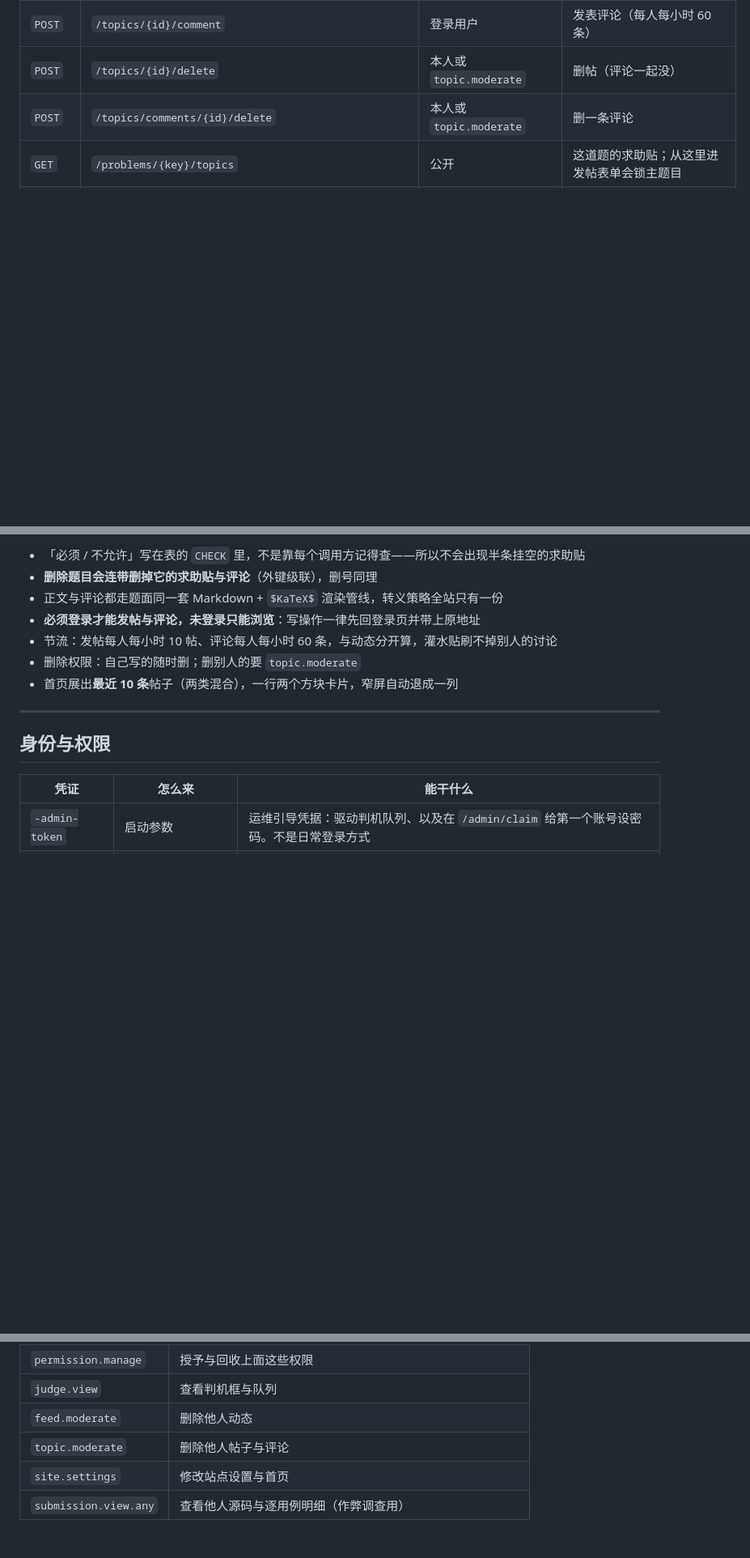
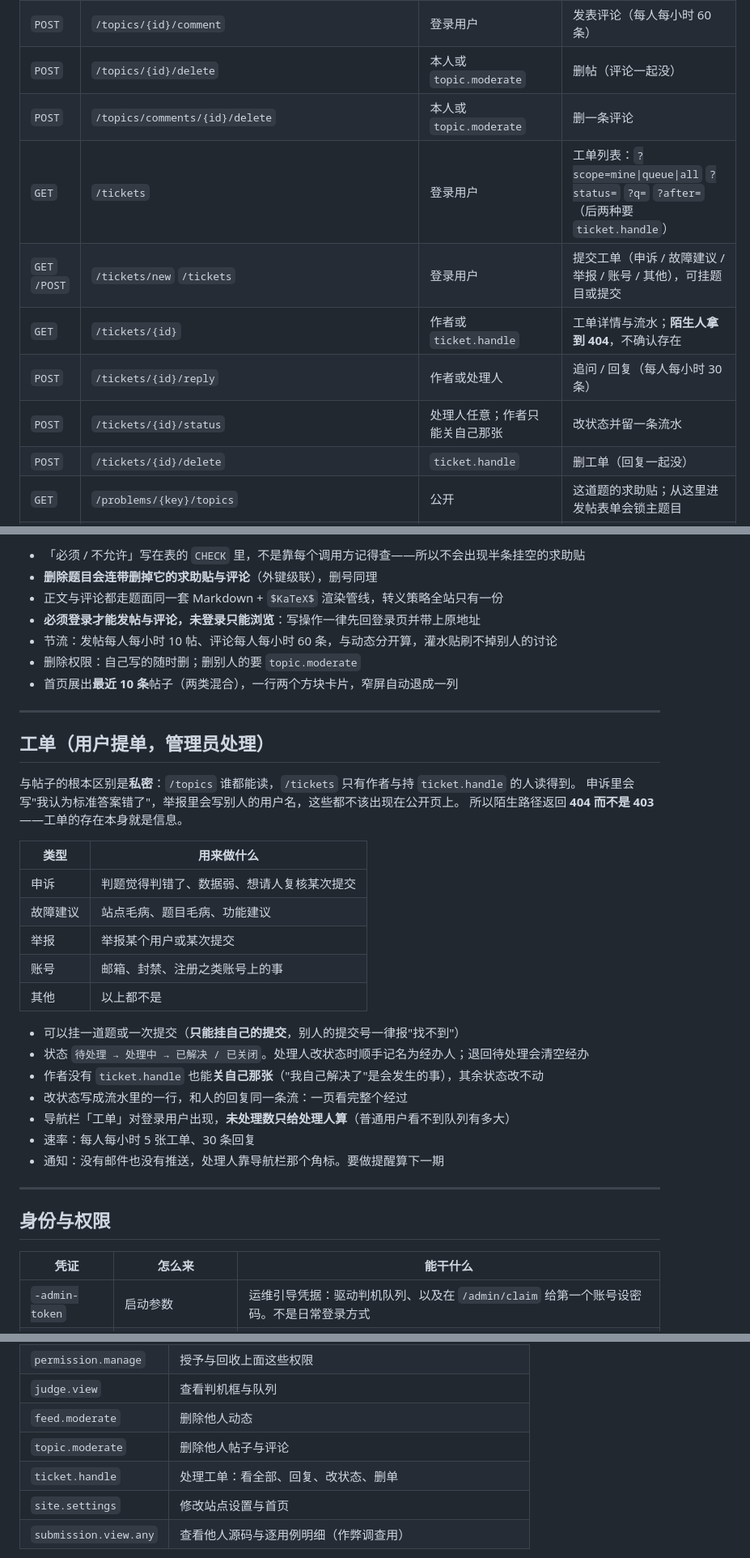
Before and after one commit to bsl-team/fast-oj, a Markdown page: README.md, 3 parts joined by grey strips. Shown at 81% size. GitHub-like rendering; blank space fills up the shorter version.

Commit message:
M23c 工单的文档：路由表、权限表与一节说明
写清三件容易误解的事：工单是私密的（陌生人拿到 404 而不是 403，存在本身就是信息）、
作者不需要 ticket.handle 也能关自己那张、未处理角标只给处理人算。
已知限制里补上还没有的部分：新工单没有邮件/推送提醒、没有按人分派与 SLA、不能传附件。

```diff
--- a/README.md
+++ b/README.md
@@ -119,6 +119,12 @@ curl -s localhost:8080/healthz          # ok
 | `POST` | `/topics/{id}/comment` | 登录用户 | 发表评论（每人每小时 60 条） |
 | `POST` | `/topics/{id}/delete` | 本人或 `topic.moderate` | 删帖（评论一起没） |
 | `POST` | `/topics/comments/{id}/delete` | 本人或 `topic.moderate` | 删一条评论 |
+| `GET` | `/tickets` | 登录用户 | 工单列表：`?scope=mine\|queue\|all` `?status=` `?q=` `?after=`（后两种要 `ticket.handle`） |
+| `GET` `/POST` | `/tickets/new` `/tickets` | 登录用户 | 提交工单（申诉 / 故障建议 / 举报 / 账号 / 其他），可挂题目或提交 |
+| `GET` | `/tickets/{id}` | 作者或 `ticket.handle` | 工单详情与流水；**陌生人拿到 404**，不确认存在 |
+| `POST` | `/tickets/{id}/reply` | 作者或处理人 | 追问 / 回复（每人每小时 30 条） |
+| `POST` | `/tickets/{id}/status` | 处理人任意；作者只能关自己那张 | 改状态并留一条流水 |
+| `POST` | `/tickets/{id}/delete` | `ticket.handle` | 删工单（回复一起没） |
 | `GET` | `/problems/{key}/topics` | 公开 | 这道题的求助贴；从这里进发帖表单会锁主题目 |
 | `GET` | `/feed` | 公开 | 动态时间线，`?user=` `?after=` `?limit=` |
 | `POST` | `/feed` | 登录用户 | 发一条动态（每人每小时 20 条） |
@@ -377,6 +383,30 @@ zip -j cases.zip 1.in 1.out sample1.in sample1.out
 
 ---
 
+## 工单（用户提单，管理员处理）
+
+与帖子的根本区别是**私密**：`/topics` 谁都能读，`/tickets` 只有作者与持 `ticket.handle` 的人读得到。
+申诉里会写"我认为标准答案错了"，举报里会写别人的用户名，这些都不该出现在公开页上。
+所以陌生路径返回 **404 而不是 403**——工单的存在本身就是信息。
+
+| 类型 | 用来做什么 |
+|------|-----------|
+| 申诉 | 判题觉得判错了、数据弱、想请人复核某次提交 |
+| 故障建议 | 站点毛病、题目毛病、功能建议 |
+| 举报 | 举报某个用户或某次提交 |
+| 账号 | 邮箱、封禁、注册之类账号上的事 |
+| 其他 | 以上都不是 |
+
+- 可以挂一道题或一次提交（**只能挂自己的提交**，别人的提交号一律报"找不到"）
+- 状态 `待处理 → 处理中 → 已解决 / 已关闭`。处理人改状态时顺手记名为经办人；退回待处理会清空经办
+- 作者没有 `ticket.handle` 也能**关自己那张**（"我自己解决了"是会发生的事），其余状态改不动
+- 改状态写成流水里的一行，和人的回复同一条流：一页看完整个经过
+- 导航栏「工单」对登录用户出现，**未处理数只给处理人算**（普通用户看不到队列有多大）
+- 速率：每人每小时 5 张工单、30 条回复
+- 通知：没有邮件也没有推送，处理人靠导航栏那个角标。要做提醒算下一期
+
+---
+
 ## 身份与权限
 
 | 凭证 | 怎么来 | 能干什么 |
@@ -417,6 +447,7 @@ zip -j cases.zip 1.in 1.out sample1.in sample1.out
 | `judge.view` | 查看判机框与队列 |
 | `feed.moderate` | 删除他人动态 |
 | `topic.moderate` | 删除他人帖子与评论 |
+| `ticket.handle` | 处理工单：看全部、回复、改状态、删单 |
 | `site.settings` | 修改站点设置与首页 |
 | `submission.view.any` | 查看他人源码与逐用例明细（作弊调查用） |
 
```
Also changed, not shown: other parts of README.md (+1 -0 lines).
